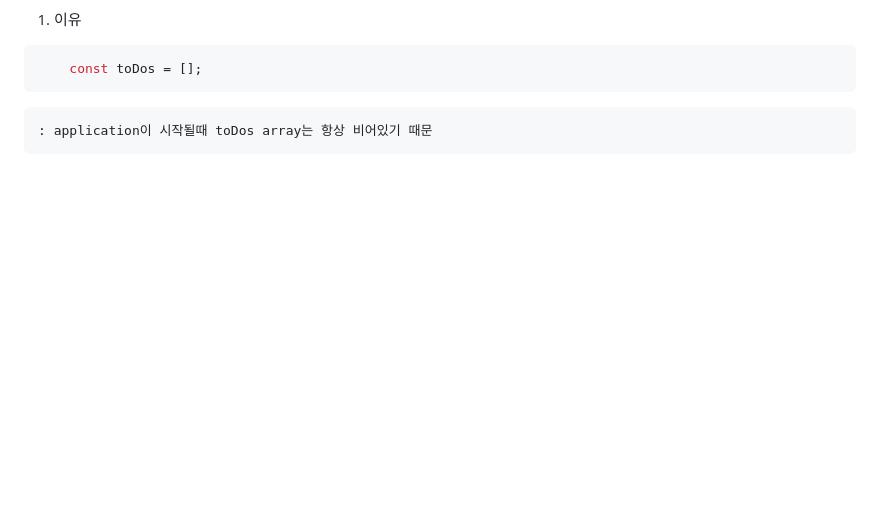
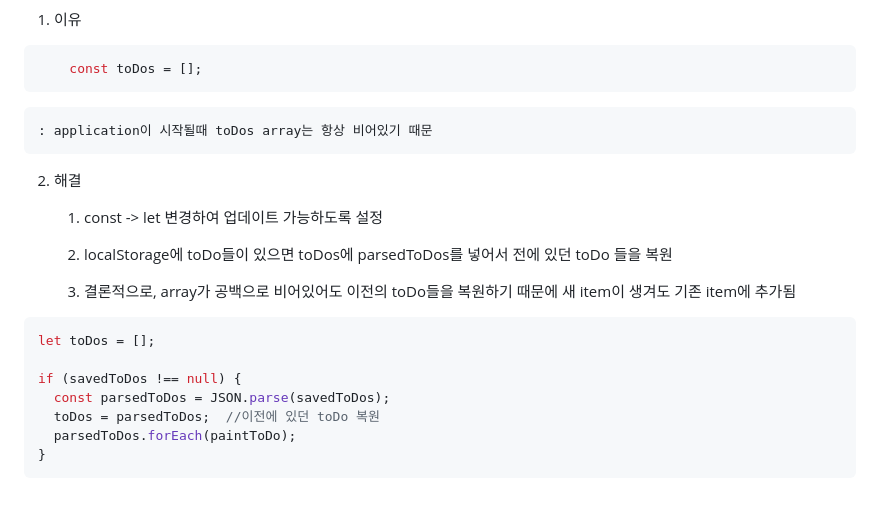
Before and after one commit to hyennii/JS-lec, a Markdown page: chrome app by vanilla js_nomad/todo_list/README.md, the part around the change. Drawn GitHub-style; blank space fills up the shorter version.

````diff
--- a/chrome app by vanilla js_nomad/todo_list/README.md
+++ b/chrome app by vanilla js_nomad/todo_list/README.md
@@ -167,3 +167,21 @@ if (savedToDos !== null) {
     const toDos = [];
 ```
     : application이 시작될때 toDos array는 항상 비어있기 때문
+
+2) 해결
+
+    1. const -> let 변경하여 업데이트 가능하도록 설정
+
+    2. localStorage에 toDo들이 있으면 toDos에 parsedToDos를 넣어서 전에 있던 toDo 들을 복원
+
+    3. 결론적으로, array가 공백으로 비어있어도 이전의 toDo들을 복원하기 때문에 새 item이 생겨도 기존 item에 추가됨
+
+```javaScript
+let toDos = [];
+
+if (savedToDos !== null) {
+  const parsedToDos = JSON.parse(savedToDos);
+  toDos = parsedToDos;  //이전에 있던 toDo 복원
+  parsedToDos.forEach(paintToDo);
+}
+```
````
